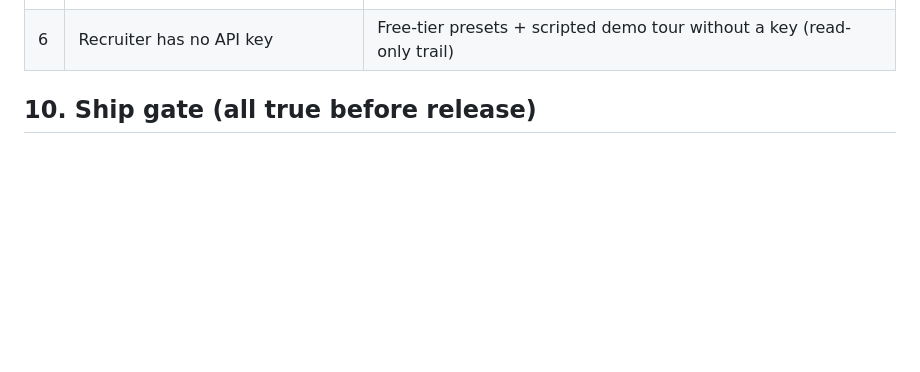
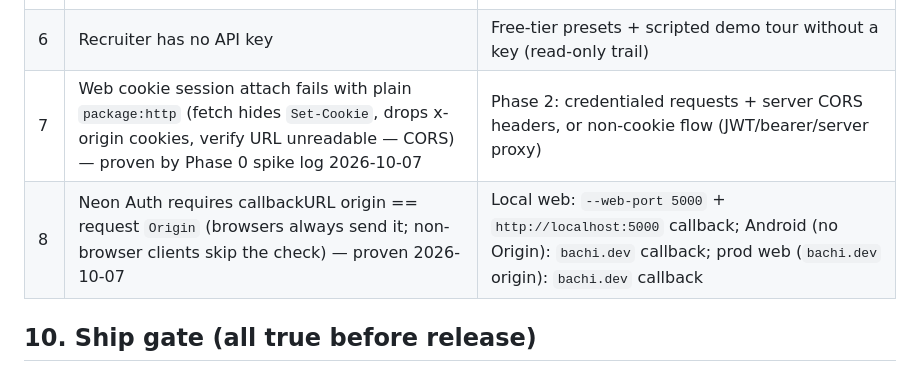
Before and after one commit to BachiDev/job-tracker-mcp, a Markdown page: PLAN.md, the part around the change. Rendered like a GitHub page; blank space fills up the shorter version.

Commit message:
PLAN: log Phase 0 auth-spike findings (web cookies, origin-equality)

```diff
--- a/PLAN.md
+++ b/PLAN.md
@@ -239,6 +239,8 @@ Supply chain:
 | 4 | Neon Free caps (1 GB storage, CU-hours) | Tracker rows are tiny; monitor dashboard quarterly; branch-per-env discipline |
 | 5 | Scope creep (interview prep, CSV, digests) | Phase 4 only; v1 scope is §1 + §3, nothing more |
 | 6 | Recruiter has no API key | Free-tier presets + scripted demo tour without a key (read-only trail) |
+| 7 | Web cookie session attach fails with plain `package:http` (fetch hides `Set-Cookie`, drops x-origin cookies, verify URL unreadable — CORS) — proven by Phase 0 spike log 2026-10-07 | Phase 2: credentialed requests + server CORS headers, or non-cookie flow (JWT/bearer/server proxy) |
+| 8 | Neon Auth requires callbackURL origin == request `Origin` (browsers always send it; non-browser clients skip the check) — proven 2026-10-07 | Local web: `--web-port 5000` + `http://localhost:5000` callback; Android (no Origin): `bachi.dev` callback; prod web (`bachi.dev` origin): `bachi.dev` callback |
 
 ## 10. Ship gate (all true before release)
 
```
